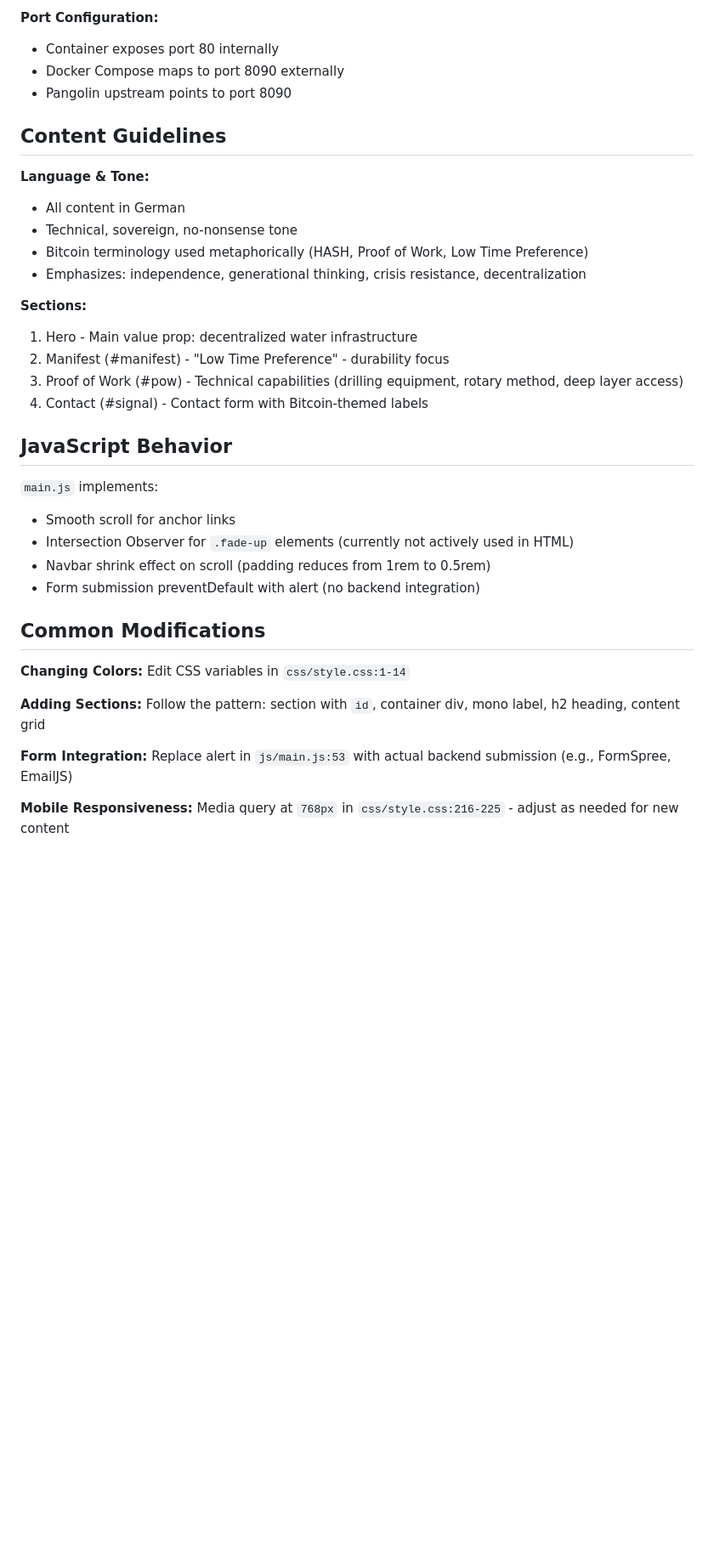
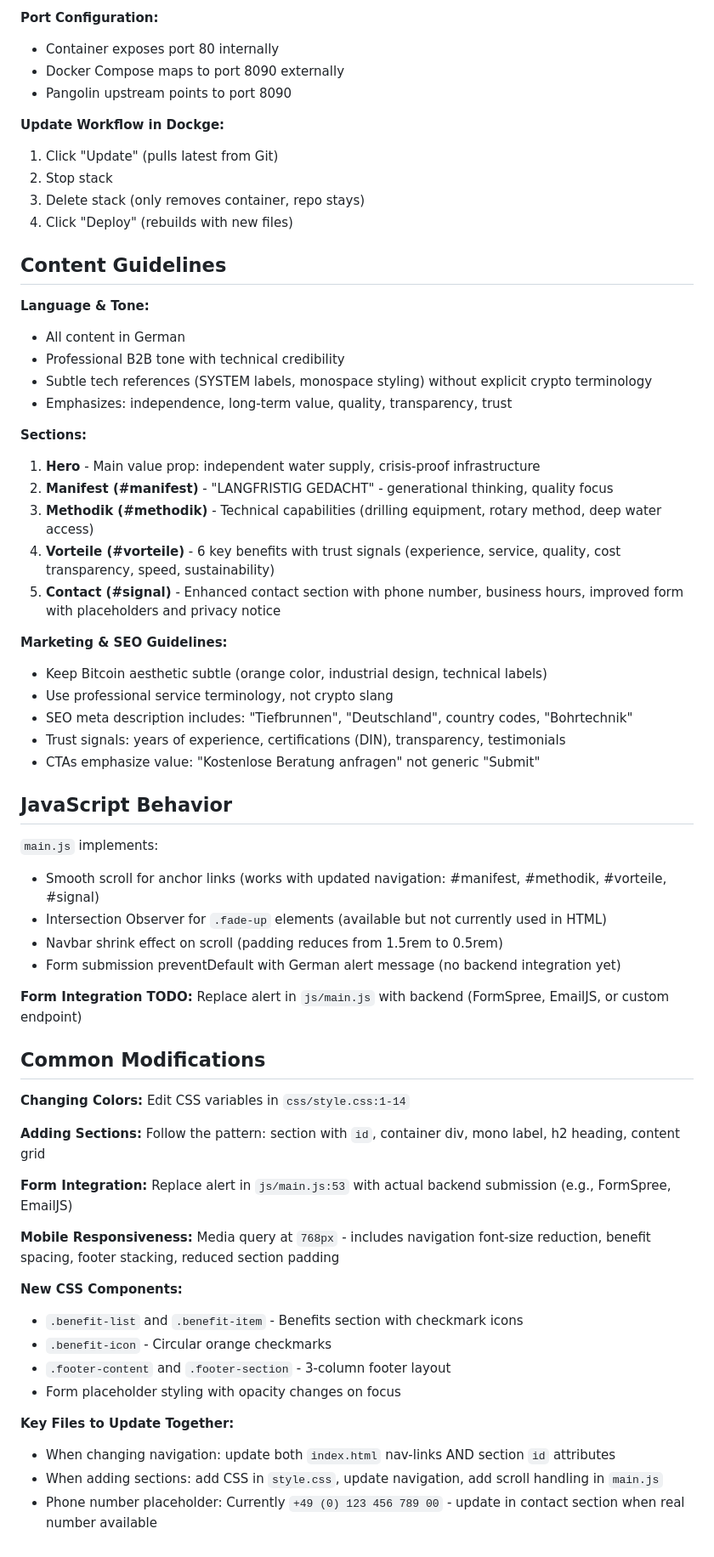
Before and after one commit to h43nz/unlimited-water, a Markdown page: CLAUDE.md, the part around one of its changes. Shown at 85% size. Rendered like a GitHub page; blank space fills up the shorter version.

Commit message:
Update CLAUDE.md with latest changes
Reflect recent marketing and UX improvements:
- Updated project description (subtle Bitcoin aesthetic)
- New sections: vorteile (benefits) with trust signals
- Enhanced contact section with phone/business hours
- Marketing & SEO guidelines
- Updated file structure and CSS components
- Dockge update workflow documentation
- Form integration TODOs

🤖 Generated with [Claude Code](https://claude.com/claude-code)

Co-Authored-By: Claude <noreply@anthropic.com>

```diff
--- a/CLAUDE.md
+++ b/CLAUDE.md
@@ -79,27 +82,43 @@ The site deploys to a Dockge VM and is proxied through Pangolin:
 - Docker Compose maps to port 8090 externally
 - Pangolin upstream points to port 8090
 
+**Update Workflow in Dockge:**
+1. Click "Update" (pulls latest from Git)
+2. Stop stack
+3. Delete stack (only removes container, repo stays)
+4. Click "Deploy" (rebuilds with new files)
+
 ## Content Guidelines
 
 **Language & Tone:**
 - All content in German
-- Technical, sovereign, no-nonsense tone
-- Bitcoin terminology used metaphorically (HASH, Proof of Work, Low Time Preference)
-- Emphasizes: independence, generational thinking, crisis resistance, decentralization
+- Professional B2B tone with technical credibility
+- Subtle tech references (SYSTEM labels, monospace styling) without explicit crypto terminology
+- Emphasizes: independence, long-term value, quality, transparency, trust
 
 **Sections:**
-1. Hero - Main value prop: decentralized water infrastructure
-2. Manifest (#manifest) - "Low Time Preference" - durability focus
-3. Proof of Work (#pow) - Technical capabilities (drilling equipment, rotary method, deep layer access)
-4. Contact (#signal) - Contact form with Bitcoin-themed labels
+1. **Hero** - Main value prop: independent water supply, crisis-proof infrastructure
+2. **Manifest (#manifest)** - "LANGFRISTIG GEDACHT" - generational thinking, quality focus
+3. **Methodik (#methodik)** - Technical capabilities (drilling equipment, rotary method, deep water access)
+4. **Vorteile (#vorteile)** - 6 key benefits with trust signals (experience, service, quality, cost transparency, speed, sustainability)
+5. **Contact (#signal)** - Enhanced contact section with phone number, business hours, improved form with placeholders and privacy notice
+
+**Marketing & SEO Guidelines:**
+- Keep Bitcoin aesthetic subtle (orange color, industrial design, technical labels)
+- Use professional service terminology, not crypto slang
+- SEO meta description includes: "Tiefbrunnen", "Deutschland", country codes, "Bohrtechnik"
+- Trust signals: years of experience, certifications (DIN), transparency, testimonials
+- CTAs emphasize value: "Kostenlose Beratung anfragen" not generic "Submit"
 
 ## JavaScript Behavior
 
 `main.js` implements:
-- Smooth scroll for anchor links
-- Intersection Observer for `.fade-up` elements (currently not actively used in HTML)
-- Navbar shrink effect on scroll (padding reduces from 1rem to 0.5rem)
-- Form submission preventDefault with alert (no backend integration)
+- Smooth scroll for anchor links (works with updated navigation: #manifest, #methodik, #vorteile, #signal)
+- Intersection Observer for `.fade-up` elements (available but not currently used in HTML)
+- Navbar shrink effect on scroll (padding reduces from 1.5rem to 0.5rem)
+- Form submission preventDefault with German alert message (no backend integration yet)
+
+**Form Integration TODO:** Replace alert in `js/main.js` with backend (FormSpree, EmailJS, or custom endpoint)
 
 ## Common Modifications
 
@@ -113,4 +132,15 @@ Follow the pattern: section with `id`, container div, mono label, h2 heading, co
 Replace alert in `js/main.js:53` with actual backend submission (e.g., FormSpree, EmailJS)
 
 **Mobile Responsiveness:**
-Media query at `768px` in `css/style.css:216-225` - adjust as needed for new content
+Media query at `768px` - includes navigation font-size reduction, benefit spacing, footer stacking, reduced section padding
+
+**New CSS Components:**
+- `.benefit-list` and `.benefit-item` - Benefits section with checkmark icons
+- `.benefit-icon` - Circular orange checkmarks
+- `.footer-content` and `.footer-section` - 3-column footer layout
+- Form placeholder styling with opacity changes on focus
+
+**Key Files to Update Together:**
+- When changing navigation: update both `index.html` nav-links AND section `id` attributes
+- When adding sections: add CSS in `style.css`, update navigation, add scroll handling in `main.js`
+- Phone number placeholder: Currently `+49 (0) 123 456 789 00` - update in contact section when real number available
```
Also changed, not shown: other parts of CLAUDE.md (+9 -6 lines).
